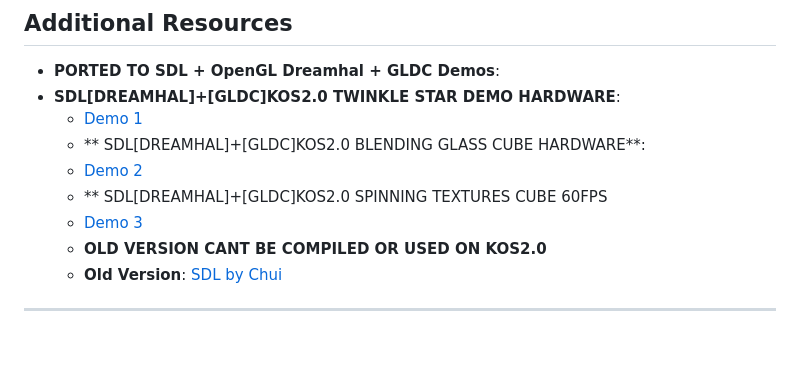
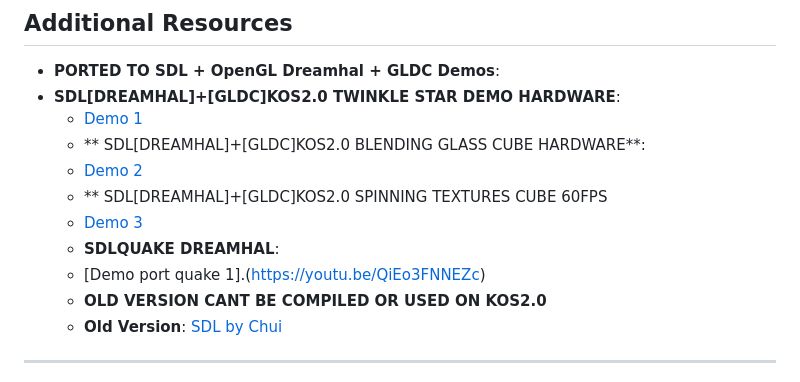
Before and after one commit to ianmicheal/SDL-dreamhal--GLDC, a Markdown page: README.md, the part around the change. Drawn GitHub-style; blank space fills up the shorter version.

```diff
--- a/README.md
+++ b/README.md
@@ -52,6 +52,8 @@ SDL is a cross-platform multimedia library designed to provide low-level access
   - [Demo 2](https://youtu.be/GM4JnKxp1ZQ)
   - ** SDL[DREAMHAL]+[GLDC]KOS2.0 SPINNING TEXTURES CUBE 60FPS
   - [Demo 3](https://youtu.be/G0KFthogrPg)
+  - **SDLQUAKE DREAMHAL**:
+  - [Demo port quake 1].(https://youtu.be/QiEo3FNNEZc)
   - **OLD VERSION CANT BE COMPILED OR USED ON KOS2.0**
    - **Old Version**: [SDL by Chui](http://chui.dcemu.co.uk/sdl.html)
 
```
